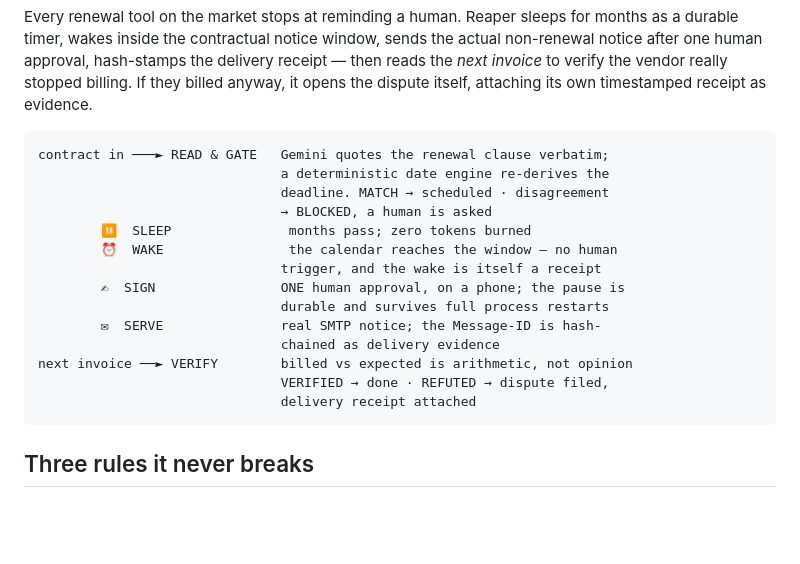
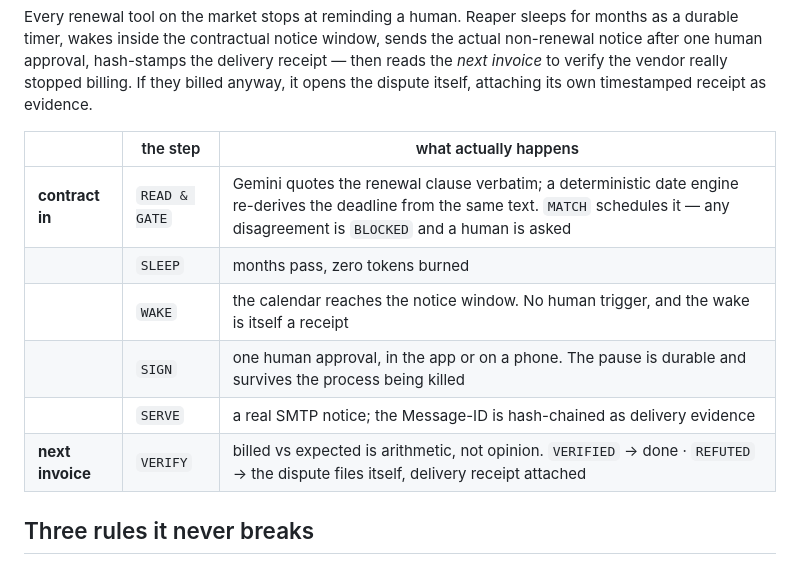
Before and after one commit to N-45div/Reaper, a Markdown page: README.md, the part around the change. Drawn GitHub-style; blank space fills up the shorter version.

Commit message:
docs: the lifecycle as a table, not misaligned ascii
The flow block relied on monospace alignment while containing emoji, which
render double-width - so the second column never lined up on GitHub and the
whole thing read as broken. A table renders the same everywhere.

Also corrects the SIGN row: approval is in the app or on a phone, not "on a
phone", which stopped being true when the in-app path started leaving its own
receipt.

````diff
--- a/README.md
+++ b/README.md
@@ -14,22 +14,14 @@ delivery receipt — then reads the *next invoice* to verify the vendor really
 stopped billing. If they billed anyway, it opens the dispute itself, attaching
 its own timestamped receipt as evidence.
 
-```
-contract in ───► READ & GATE   Gemini quotes the renewal clause verbatim;
-                               a deterministic date engine re-derives the
-                               deadline. MATCH → scheduled · disagreement
-                               → BLOCKED, a human is asked
-        ⏸  SLEEP               months pass; zero tokens burned
-        ⏰  WAKE                the calendar reaches the window — no human
-                               trigger, and the wake is itself a receipt
-        ✍  SIGN                ONE human approval, on a phone; the pause is
-                               durable and survives full process restarts
-        ✉  SERVE               real SMTP notice; the Message-ID is hash-
-                               chained as delivery evidence
-next invoice ──► VERIFY        billed vs expected is arithmetic, not opinion
-                               VERIFIED → done · REFUTED → dispute filed,
-                               delivery receipt attached
-```
+| | the step | what actually happens |
+|---|---|---|
+| **contract in** | `READ & GATE` | Gemini quotes the renewal clause verbatim; a deterministic date engine re-derives the deadline from the same text. `MATCH` schedules it — any disagreement is `BLOCKED` and a human is asked |
+| | `SLEEP` | months pass, zero tokens burned |
+| | `WAKE` | the calendar reaches the notice window. No human trigger, and the wake is itself a receipt |
+| | `SIGN` | one human approval, in the app or on a phone. The pause is durable and survives the process being killed |
+| | `SERVE` | a real SMTP notice; the Message-ID is hash-chained as delivery evidence |
+| **next invoice** | `VERIFY` | billed vs expected is arithmetic, not opinion. `VERIFIED` → done · `REFUTED` → the dispute files itself, delivery receipt attached |
 
 ## Three rules it never breaks
 
````
